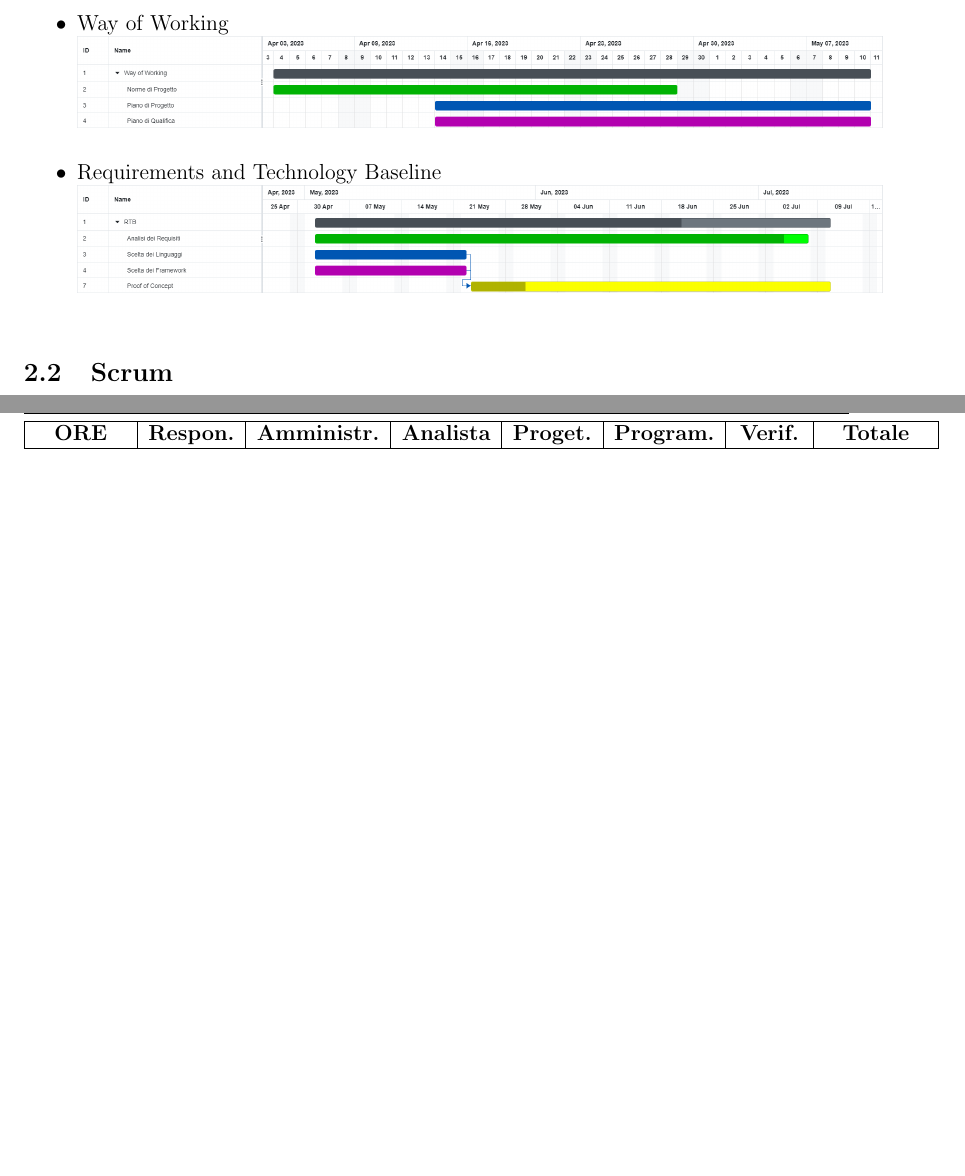
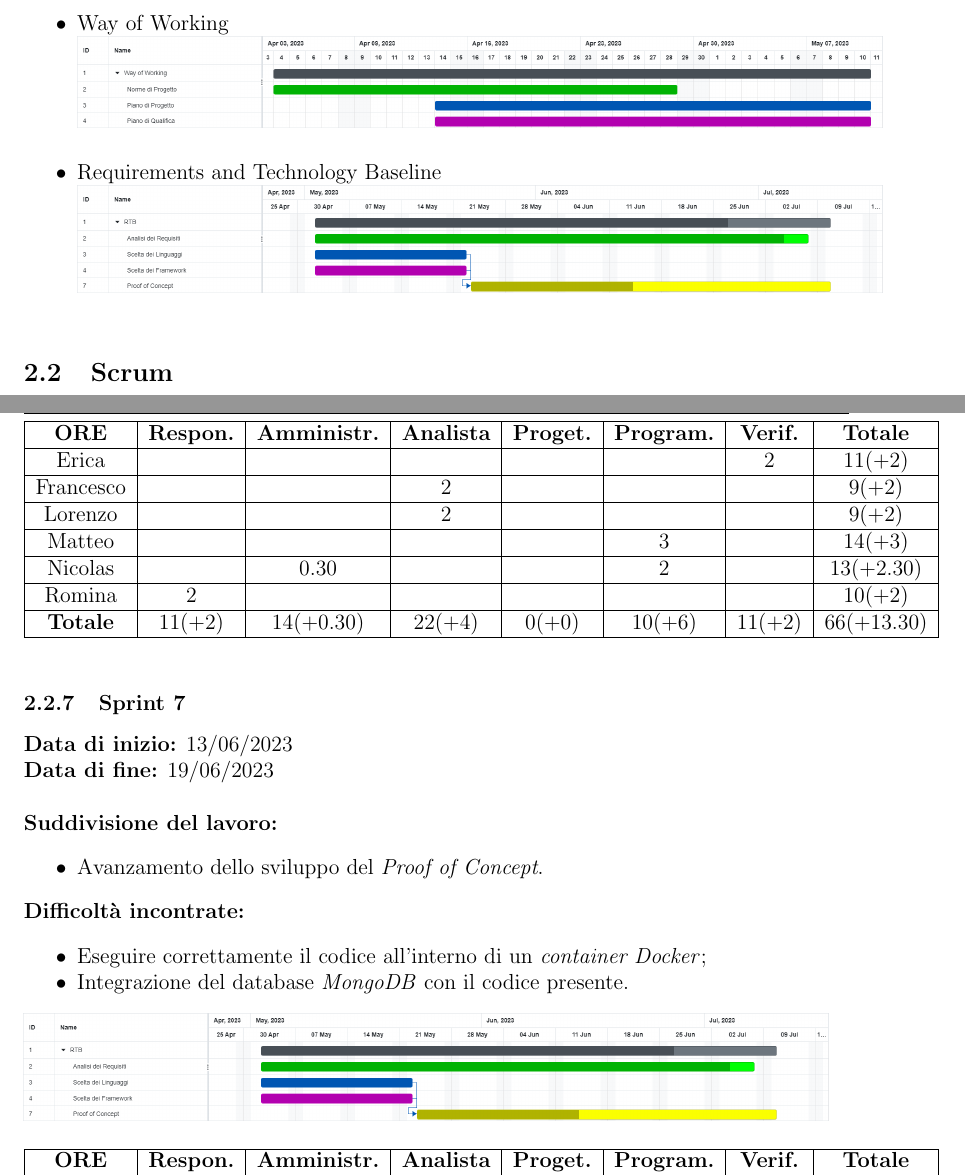
Before and after one commit to 4ourSquared/LumosMinima, a LaTeX document (docs/esterni/piano_di_progetto/piano_di_progetto.tex): two parts of pages 5 and 9 of 10, joined at a grey line, cut so that both start at the same text, the shorter picture padded with empty space. Compiled offline with pdfLaTeX.

Commit message:
Aggiunta immagine Gantt Sprint 7; ancora da completare con le ore precise

```diff
--- a/docs/esterni/piano_di_progetto/piano_di_progetto.tex
+++ b/docs/esterni/piano_di_progetto/piano_di_progetto.tex
@@ -60,7 +60,7 @@ Durante lo svolgimento del progetto, è possibile andare incontro a dei problemi
     \item Way of Working\newline
     \includegraphics[scale=0.24]{WoW_2.png}\newline
     \item Requirements and Technology Baseline\newline
-    \includegraphics[scale=0.24]{RTB_5.png}\newline
+    \includegraphics[scale=0.24]{RTB_6.png}\newline
 \end{itemize}
 
 \subsection{Scrum}\label{Scrum}
@@ -289,3 +289,22 @@ Durante lo svolgimento del progetto, è possibile andare incontro a dei problemi
     \hline
 \end{tabular}\\[8pt]
 
+\subsubsection{Sprint 7}
+\textbf{Data di inizio:} 13/06/2023\newline
+\textbf{Data di fine:} 19/06/2023\newline
+\newline
+\textbf{Suddivisione del lavoro:}
+\begin{itemize}
+    \item Avanzamento dello sviluppo del \textit{Proof of Concept}.
+\end{itemize}
+\textbf{Difficoltà incontrate:}
+\begin{itemize}
+    \item Eseguire correttamente il codice all'interno di un \textit{container Docker};
+    \item Integrazione del database \textit{MongoDB} con il codice presente.
+\end{itemize}
+\includegraphics[scale=0.24]{RTB_6.png}\newline
+\newline
+\begin{tabular}{|c|c|c|c|c|c|c|c|}
+    \hline
+    \textbf{ORE} & \textbf{Respon.} & \textbf{Amministr.} & \textbf{Analista} & \textbf{Proget.} & \textbf{Program.} & \textbf{Verif.} & \textbf{Totale}\\
+    \hline
```
Also changed, not shown: docs/esterni/piano_di_progetto/immagini/RTB_6.png (added), docs/esterni/piano_di_progetto/piano_di_progetto.pdf, docs/esterni/piano_di_progetto/piano_di_progetto.tex (16 more changed lines).
